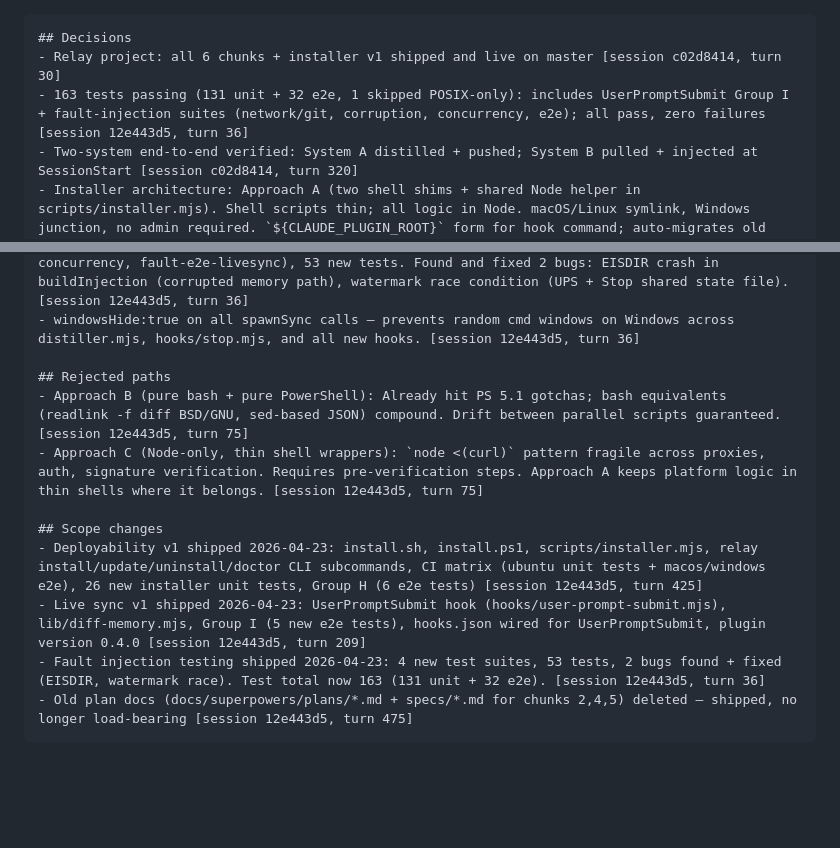
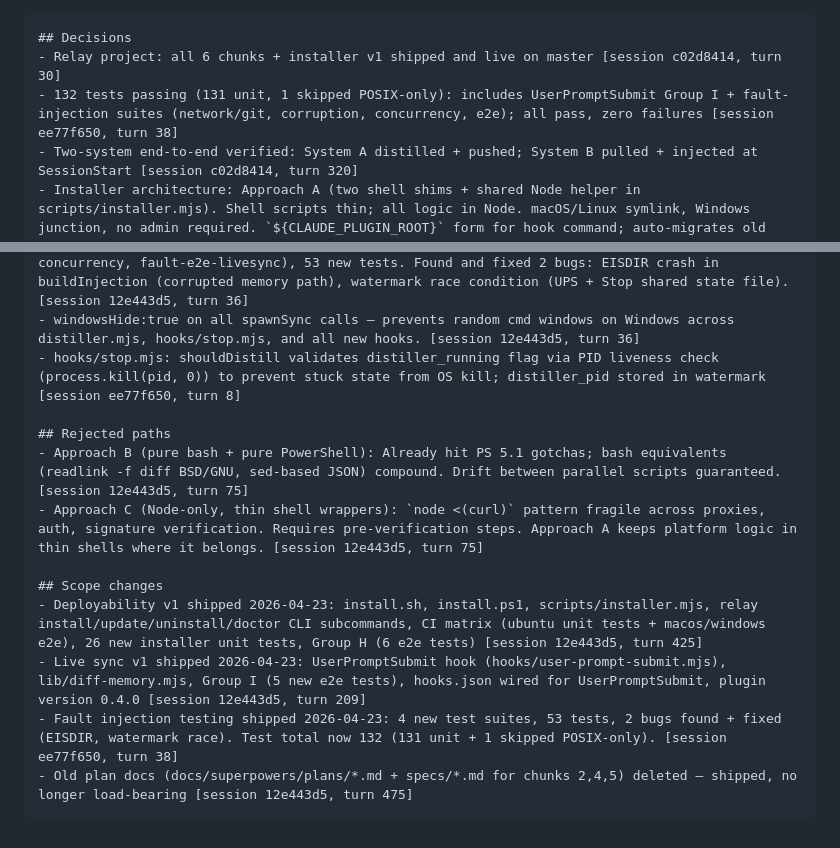
Before and after one commit to ssm-08/wyren, a Markdown page: .relay/memory.md, 2 parts joined by grey strips. Drawn GitHub-style; blank space fills up the shorter version.

Commit message:
[relay] memory update (session ee77f650)

````diff
--- a/.relay/memory.md
+++ b/.relay/memory.md
@@ -1,7 +1,7 @@
 ```markdown
 ## Decisions
 - Relay project: all 6 chunks + installer v1 shipped and live on master [session c02d8414, turn 30]
-- 163 tests passing (131 unit + 32 e2e, 1 skipped POSIX-only): includes UserPromptSubmit Group I + fault-injection suites (network/git, corruption, concurrency, e2e); all pass, zero failures [session 12e443d5, turn 36]
+- 132 tests passing (131 unit, 1 skipped POSIX-only): includes UserPromptSubmit Group I + fault-injection suites (network/git, corruption, concurrency, e2e); all pass, zero failures [session ee77f650, turn 38]
 - Two-system end-to-end verified: System A distilled + pushed; System B pulled + injected at SessionStart [session c02d8414, turn 320]
 - Installer architecture: Approach A (two shell shims + shared Node helper in scripts/installer.mjs). Shell scripts thin; all logic in Node. macOS/Linux symlink, Windows junction, no admin required. `${CLAUDE_PLUGIN_ROOT}` form for hook command; auto-migrates old absolute-path entries [session 12e443d5, turn 193]
 - setup.ps1 is a deprecation stub — real install via install.sh (macOS) or install.ps1 (Windows) [session 12e443d5, turn 265]
@@ -9,6 +9,7 @@
 - UPS owns `.relay/state/ups-state.json`, Stop owns `watermark.json` — separate state files eliminate read-modify-write race where concurrent UPS + Stop hooks clobbered watermark keys. [session 12e443d5, turn 36]
 - Fault injection testing shipped: 4 new suites (fault-network, fault-corruption, fault-concurrency, fault-e2e-livesync), 53 new tests. Found and fixed 2 bugs: EISDIR crash in buildInjection (corrupted memory path), watermark race condition (UPS + Stop shared state file). [session 12e443d5, turn 36]
 - windowsHide:true on all spawnSync calls — prevents random cmd windows on Windows across distiller.mjs, hooks/stop.mjs, and all new hooks. [session 12e443d5, turn 36]
+- hooks/stop.mjs: shouldDistill validates distiller_running flag via PID liveness check (process.kill(pid, 0)) to prevent stuck state from OS kill; distiller_pid stored in watermark [session ee77f650, turn 8]
 
 ## Rejected paths
 - Approach B (pure bash + pure PowerShell): Already hit PS 5.1 gotchas; bash equivalents (readlink -f diff BSD/GNU, sed-based JSON) compound. Drift between parallel scripts guaranteed. [session 12e443d5, turn 75]
@@ -17,6 +18,6 @@
 ## Scope changes
 - Deployability v1 shipped 2026-04-23: install.sh, install.ps1, scripts/installer.mjs, relay install/update/uninstall/doctor CLI subcommands, CI matrix (ubuntu unit tests + macos/windows e2e), 26 new installer unit tests, Group H (6 e2e tests) [session 12e443d5, turn 425]
 - Live sync v1 shipped 2026-04-23: UserPromptSubmit hook (hooks/user-prompt-submit.mjs), lib/diff-memory.mjs, Group I (5 new e2e tests), hooks.json wired for UserPromptSubmit, plugin version 0.4.0 [session 12e443d5, turn 209]
-- Fault injection testing shipped 2026-04-23: 4 new test suites, 53 tests, 2 bugs found + fixed (EISDIR, watermark race). Test total now 163 (131 unit + 32 e2e). [session 12e443d5, turn 36]
+- Fault injection testing shipped 2026-04-23: 4 new test suites, 53 tests, 2 bugs found + fixed (EISDIR, watermark race). Test total now 132 (131 unit + 1 skipped POSIX-only). [session ee77f650, turn 38]
 - Old plan docs (docs/superpowers/plans/*.md + specs/*.md for chunks 2,4,5) deleted — shipped, no longer load-bearing [session 12e443d5, turn 475]
 ```
````
